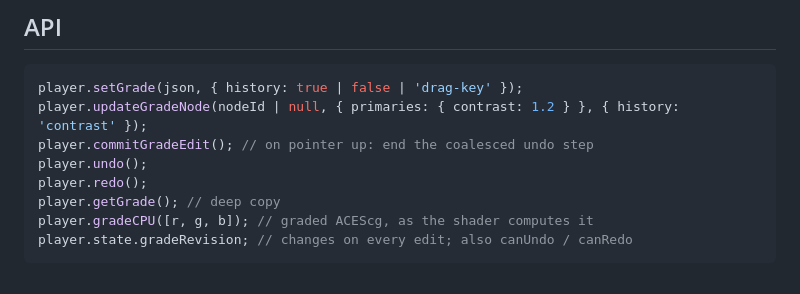
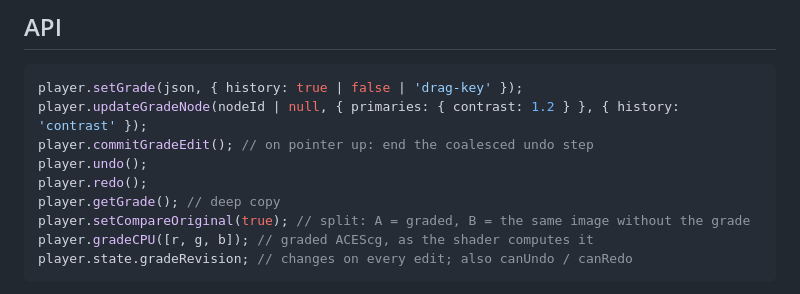
Before and after one commit to hitaboy/scenegrade, a Markdown page: docs/grading.md, the part around the change. GitHub-like rendering.

````diff
--- a/docs/grading.md
+++ b/docs/grading.md
@@ -62,6 +62,7 @@ player.commitGradeEdit(); // on pointer up: end the coalesced undo step
 player.undo();
 player.redo();
 player.getGrade(); // deep copy
+player.setCompareOriginal(true); // split: A = graded, B = the same image without the grade
 player.gradeCPU([r, g, b]); // graded ACEScg, as the shader computes it
 player.state.gradeRevision; // changes on every edit; also canUndo / canRedo
 ```
````
Also changed, not shown: README.md (+6 -4 lines), docs/integration.md (+1 -0 lines), docs/images/before-after.jpg, docs/images/compare.gif, docs/images/hero.jpg, 12 other files.
